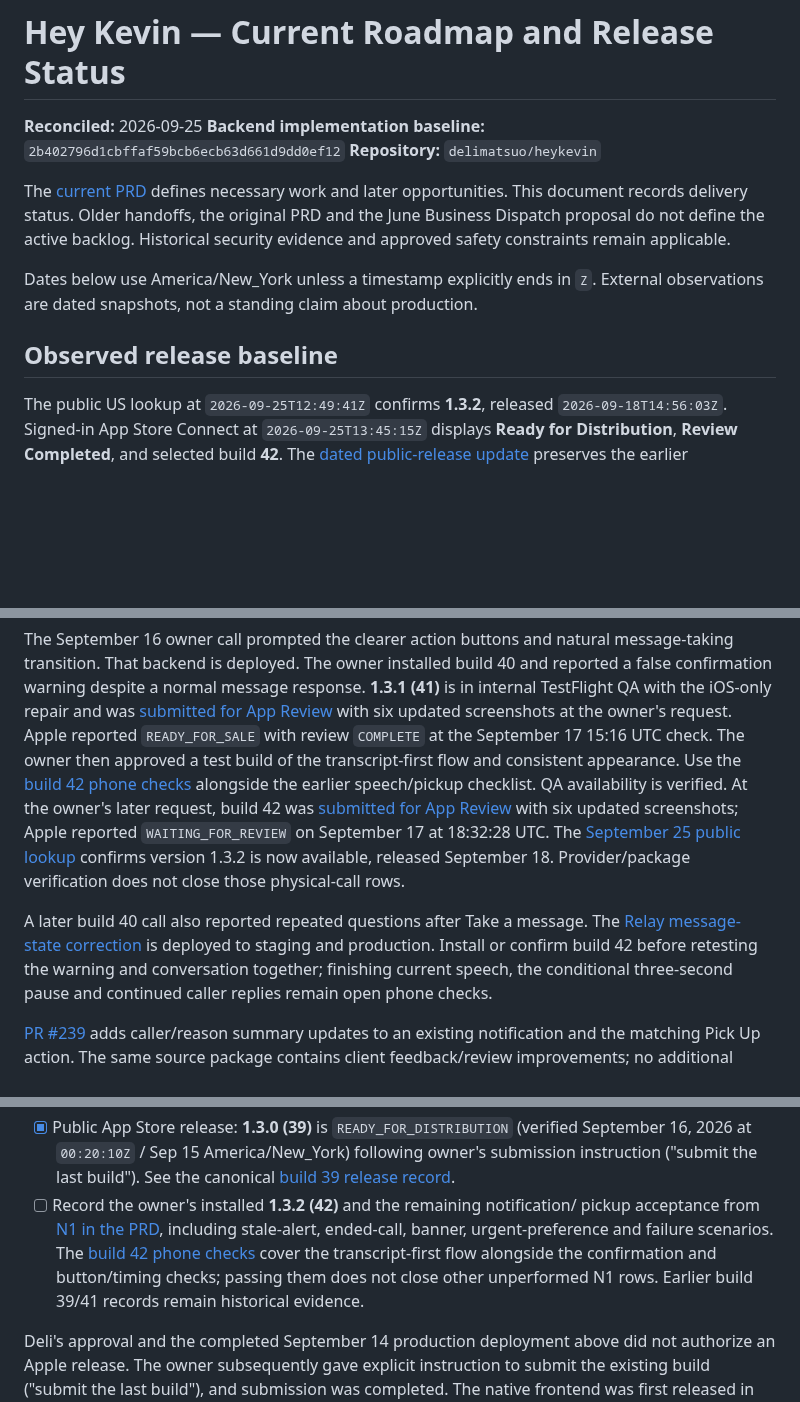
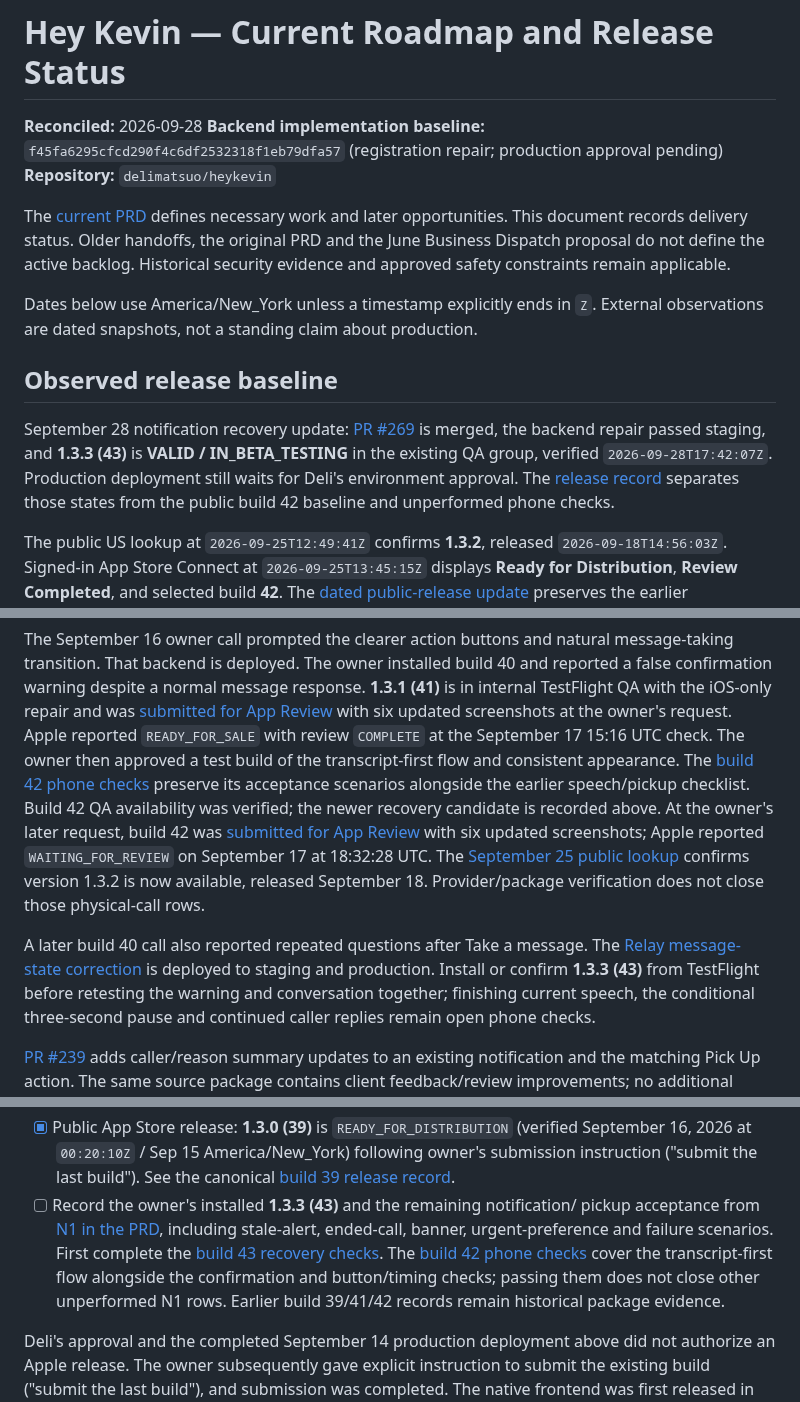
Before and after one commit to delimatsuo/heykevin, a Markdown page: docs/current-roadmap.md, 3 parts joined by grey strips. Rendered like a GitHub page; blank space fills up the shorter version.

Commit message:
docs: record build 43 delivery and pending production approval

```diff
--- a/docs/current-roadmap.md
+++ b/docs/current-roadmap.md
@@ -1,7 +1,7 @@
 # Hey Kevin — Current Roadmap and Release Status
 
-**Reconciled:** 2026-09-25
-**Backend implementation baseline:** `2b402796d1cbffaf59bcb6ecb63d661d9dd0ef12`
+**Reconciled:** 2026-09-28
+**Backend implementation baseline:** `f45fa6295cfcd290f4c6df2532318f1eb79dfa57` (registration repair; production approval pending)
 **Repository:** `delimatsuo/heykevin`
 
 The [current PRD](../kevin-prd.md) defines necessary work and later opportunities.
@@ -13,6 +13,12 @@ Dates below use America/New_York unless a timestamp explicitly ends in `Z`.
 External observations are dated snapshots, not a standing claim about production.
 
 ## Observed release baseline
+
+September 28 notification recovery update: [PR #269](https://github.com/delimatsuo/heykevin/pull/269)
+is merged, the backend repair passed staging, and **1.3.3 (43)** is
+**VALID / IN_BETA_TESTING** in the existing QA group, verified `2026-09-28T17:42:07Z`.
+Production deployment still waits for Deli's environment approval. The [release record](releases/2026-09-28-notification-recovery-ios-43.md)
+separates those states from the public build 42 baseline and unperformed phone checks.
 
 The public US lookup at `2026-09-25T12:49:41Z` confirms **1.3.2**, released
 `2026-09-18T14:56:03Z`. Signed-in App Store Connect at
@@ -78,9 +85,10 @@ message-taking transition. That backend is deployed. The owner installed build
 [submitted for App Review](releases/2026-09-16-app-store-ios-41.md) with six updated
 screenshots at the owner's request. Apple reported `READY_FOR_SALE` with review
 `COMPLETE` at the September 17 15:16 UTC check. The owner then approved a test
-build of the transcript-first flow and consistent appearance. Use the
+build of the transcript-first flow and consistent appearance. The
 [build 42 phone checks](releases/2026-09-17-transcript-first-ios-42.md#owner-phone-checks--open)
-alongside the earlier speech/pickup checklist. QA availability is verified.
+preserve its acceptance scenarios alongside the earlier speech/pickup checklist.
+Build 42 QA availability was verified; the newer recovery candidate is recorded above.
 At the owner's later request, build 42 was [submitted for App Review](releases/2026-09-17-app-store-ios-42.md)
 with six updated screenshots; Apple reported `WAITING_FOR_REVIEW` on September 17
 at 18:32:28 UTC. The [September 25 public lookup](releases/2026-09-17-app-store-ios-42.md#public-release-update--september-25-2026)
@@ -89,8 +97,8 @@ Provider/package verification does not close those physical-call rows.
 
 A later build 40 call also reported repeated questions after Take a message.
 The [Relay message-state correction](releases/2026-09-16-relay-message-state-backend.md)
-is deployed to staging and production. Install or confirm build 42 before
-retesting the warning and conversation together; finishing current speech,
+is deployed to staging and production. Install or confirm **1.3.3 (43)** from
+TestFlight before retesting the warning and conversation together; finishing current speech,
 the conditional three-second pause and continued caller replies remain open
 phone checks.
 
@@ -160,13 +168,13 @@ list remain outside active implementation.
       [candidate record](releases/2026-09-14-notification-ios-38.md) includes
       package identity, verification and the owner test sequence.
 - [x] Public App Store release: **1.3.0 (39)** is `READY_FOR_DISTRIBUTION` (verified September 16, 2026 at `00:20:10Z` / Sep 15 America/New_York) following owner's submission instruction ("submit the last build"). See the canonical [build 39 release record](releases/2026-09-15-native-frontend-ios-39.md).
-- [ ] Record the owner's installed **1.3.2 (42)** and the remaining notification/
+- [ ] Record the owner's installed **1.3.3 (43)** and the remaining notification/
       pickup acceptance from [N1 in the PRD](../kevin-prd.md#n1--finish-the-screening-notification-enhancement),
       including stale-alert, ended-call, banner, urgent-preference and failure
-      scenarios. The [build 42 phone checks](releases/2026-09-17-transcript-first-ios-42.md#owner-phone-checks--open)
+      scenarios. First complete the [build 43 recovery checks](releases/2026-09-28-notification-recovery-ios-43.md#owner-phone-checks--open). The [build 42 phone checks](releases/2026-09-17-transcript-first-ios-42.md#owner-phone-checks--open)
       cover the transcript-first flow alongside the confirmation and button/timing
       checks; passing them does not close other unperformed N1 rows. Earlier
-      build 39/41 records remain historical evidence.
+      build 39/41/42 records remain historical package evidence.
 
 Deli's approval and the completed September 14 production deployment above did
 not authorize an Apple release. The owner
```
Also changed, not shown: other parts of docs/current-roadmap.md (+4 -3 lines), docs/releases/2026-09-28-notification-recovery-ios-43.md (added, +165 -0 lines), kevin-prd.md (+13 -7 lines).
